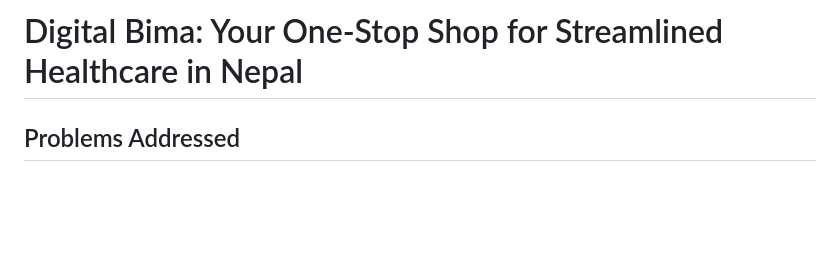
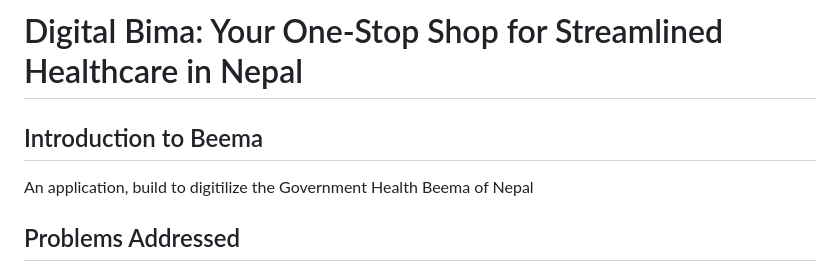
Before and after one commit to 0luv69/Digital_Bima, a Markdown page: README.md, the part around the change. Drawn GitHub-style; blank space fills up the shorter version.

```diff
--- a/README.md
+++ b/README.md
@@ -1,4 +1,9 @@
 # Digital Bima: Your One-Stop Shop for Streamlined Healthcare in Nepal
+
+
+## Introduction to Beema
+An application, build to digitilize the Government Health Beema of Nepal
+
 
 ## Problems Addressed
 
```
